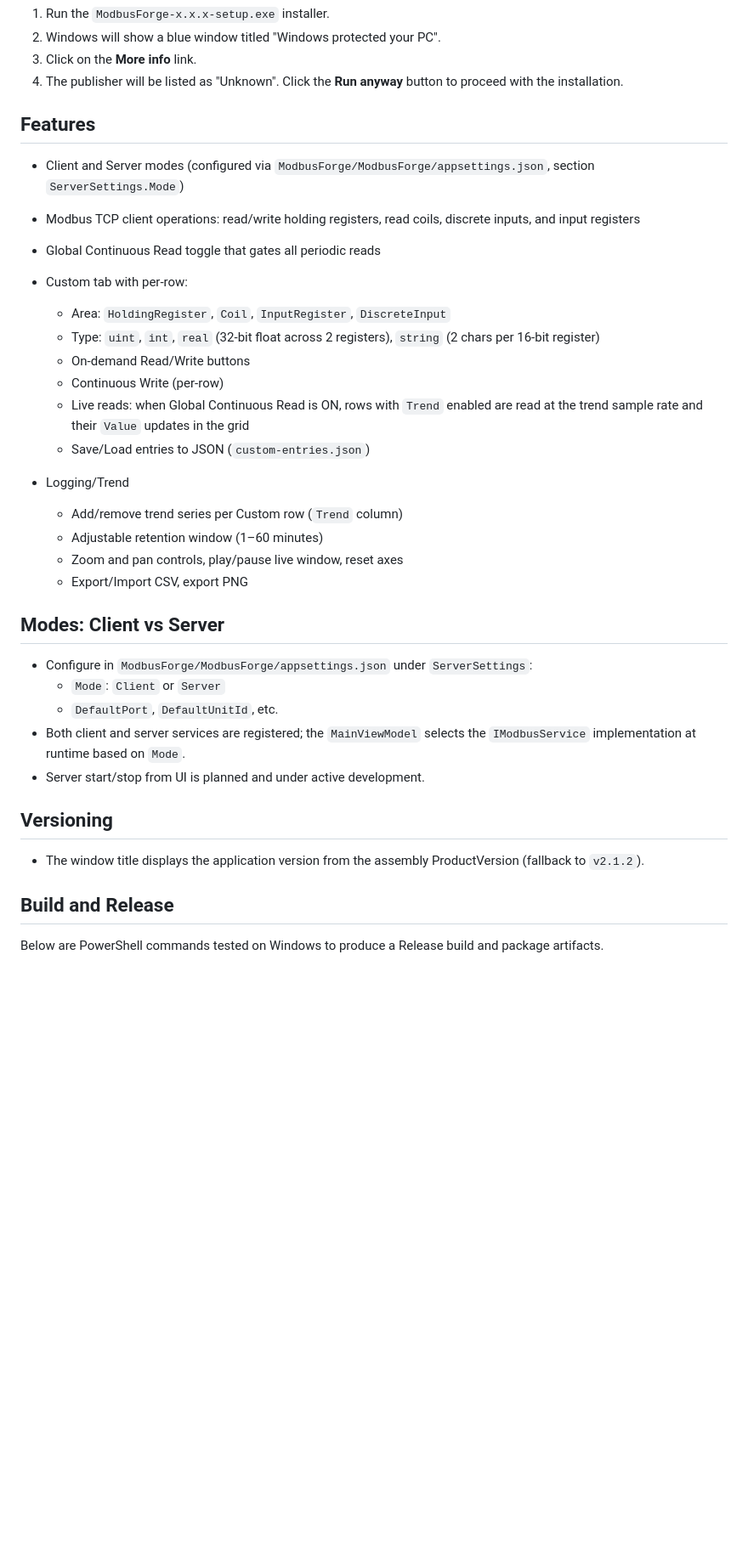
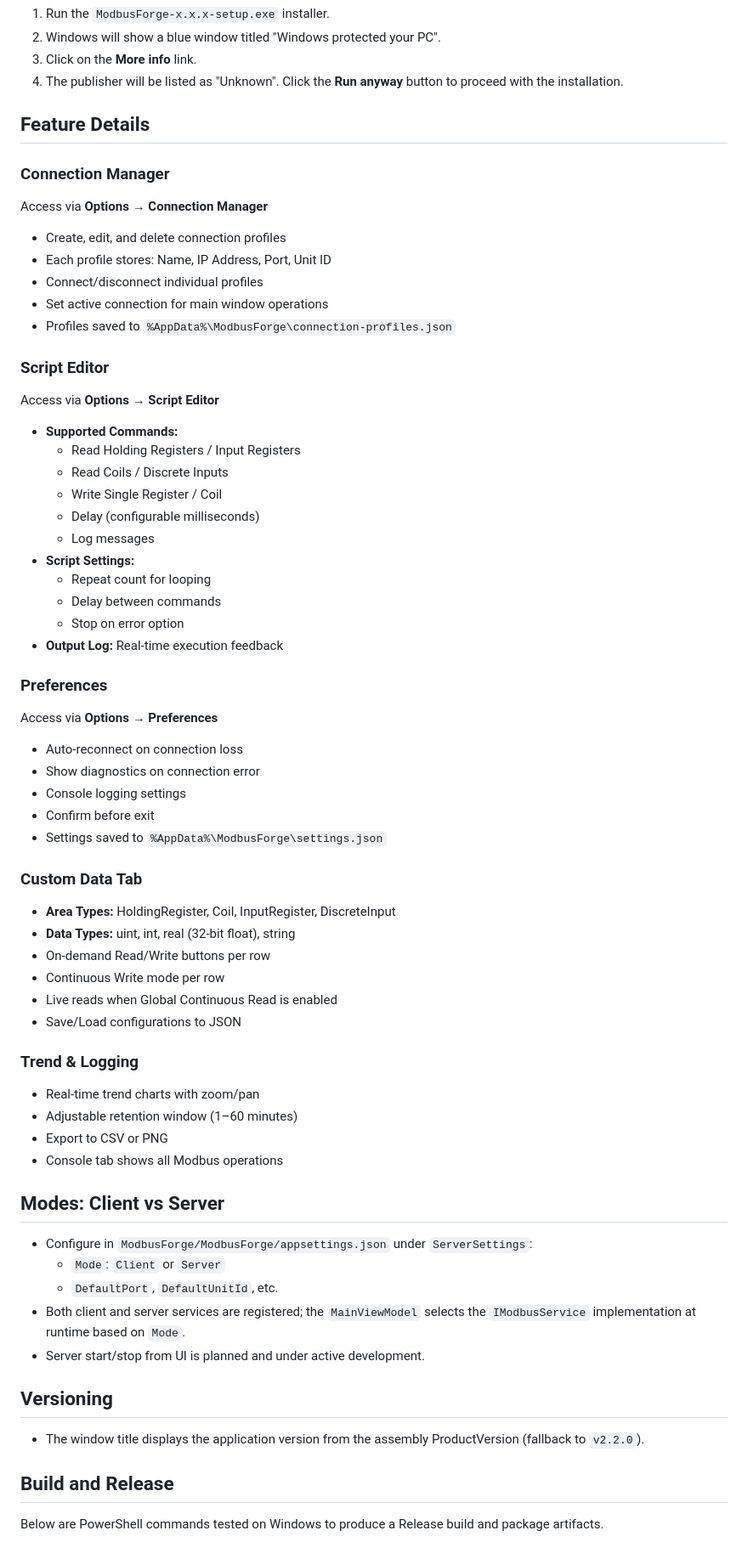
Before and after one commit to nokkies/ModbusForge, a Markdown page: README.md, the part around one of its changes. Shown at 85% size. Drawn GitHub-style; blank space fills up the shorter version.

Commit message:
Update README comprehensively for v2.2.0 release

```diff
--- a/README.md
+++ b/README.md
@@ -53,24 +80,51 @@ To install the application, follow these steps:
 3.  Click on the **More info** link.
 4.  The publisher will be listed as "Unknown". Click the **Run anyway** button to proceed with the installation.
 
-## Features
+## Feature Details
 
-- Client and Server modes (configured via `ModbusForge/ModbusForge/appsettings.json`, section `ServerSettings.Mode`)
-- Modbus TCP client operations: read/write holding registers, read coils, discrete inputs, and input registers
-- Global Continuous Read toggle that gates all periodic reads
-- Custom tab with per-row:
-  - Area: `HoldingRegister`, `Coil`, `InputRegister`, `DiscreteInput`
-  - Type: `uint`, `int`, `real` (32-bit float across 2 registers), `string` (2 chars per 16-bit register)
-  - On-demand Read/Write buttons
-  - Continuous Write (per-row)
-  - Live reads: when Global Continuous Read is ON, rows with `Trend` enabled are read at the trend sample rate and their `Value` updates in the grid
-  - Save/Load entries to JSON (`custom-entries.json`)
+### Connection Manager
+Access via **Options → Connection Manager**
+- Create, edit, and delete connection profiles
+- Each profile stores: Name, IP Address, Port, Unit ID
+- Connect/disconnect individual profiles
+- Set active connection for main window operations
+- Profiles saved to `%AppData%\ModbusForge\connection-profiles.json`
 
-- Logging/Trend
-  - Add/remove trend series per Custom row (`Trend` column)
-  - Adjustable retention window (1–60 minutes)
-  - Zoom and pan controls, play/pause live window, reset axes
-  - Export/Import CSV, export PNG
+### Script Editor
+Access via **Options → Script Editor**
+- **Supported Commands:**
+  - Read Holding Registers / Input Registers
+  - Read Coils / Discrete Inputs
+  - Write Single Register / Coil
+  - Delay (configurable milliseconds)
+  - Log messages
+- **Script Settings:**
+  - Repeat count for looping
+  - Delay between commands
+  - Stop on error option
+- **Output Log:** Real-time execution feedback
+
+### Preferences
+Access via **Options → Preferences**
+- Auto-reconnect on connection loss
+- Show diagnostics on connection error
+- Console logging settings
+- Confirm before exit
+- Settings saved to `%AppData%\ModbusForge\settings.json`
+
+### Custom Data Tab
+- **Area Types:** HoldingRegister, Coil, InputRegister, DiscreteInput
+- **Data Types:** uint, int, real (32-bit float), string
+- On-demand Read/Write buttons per row
+- Continuous Write mode per row
+- Live reads when Global Continuous Read is enabled
+- Save/Load configurations to JSON
+
+### Trend & Logging
+- Real-time trend charts with zoom/pan
+- Adjustable retention window (1–60 minutes)
+- Export to CSV or PNG
+- Console tab shows all Modbus operations
 
 ## Modes: Client vs Server
 
@@ -82,7 +136,7 @@ To install the application, follow these steps:
 
 ## Versioning
 
-- The window title displays the application version from the assembly ProductVersion (fallback to `v2.1.2`).
+- The window title displays the application version from the assembly ProductVersion (fallback to `v2.2.0`).
 
 ## Build and Release
 
```
Also changed, not shown: other parts of README.md (+49 -21 lines).
